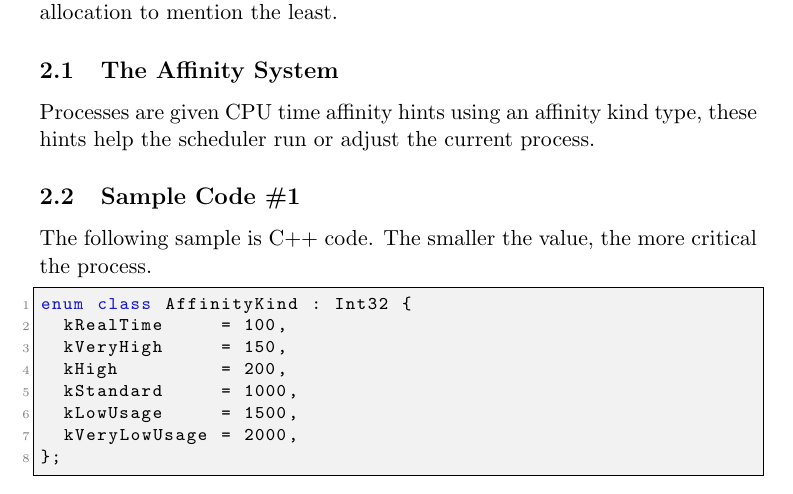
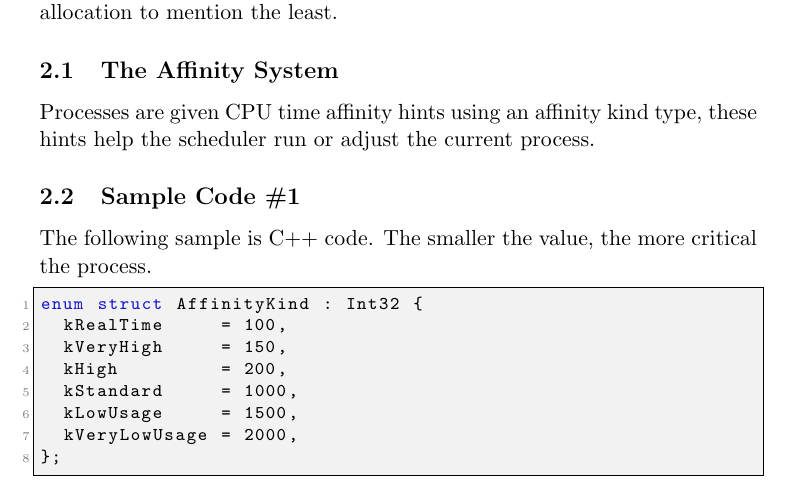
Before and after one commit to publications-and-more/wg, a LaTeX document (source/wg02/wg02.tex): part of page 1 of 3, cut so that both start at the same text. Compiled offline with pdfLaTeX.

Commit message:
chore: update code snippets, (WG02)
Signed-off-by: Amlal El Mahrouss <amlal@nekernel.org>

```diff
--- a/source/wg02/wg02.tex
+++ b/source/wg02/wg02.tex
@@ -60,7 +60,7 @@
 {The following sample is C++ code.} {The smaller the value, the more critical the process.}
 
 \begin{lstlisting}
-enum class AffinityKind : Int32 {
+enum struct AffinityKind : Int32 {
   kRealTime     = 100,
   kVeryHigh     = 150,
   kHigh         = 200,
```
Also changed, not shown: papers/wg02/wg02.pdf.
